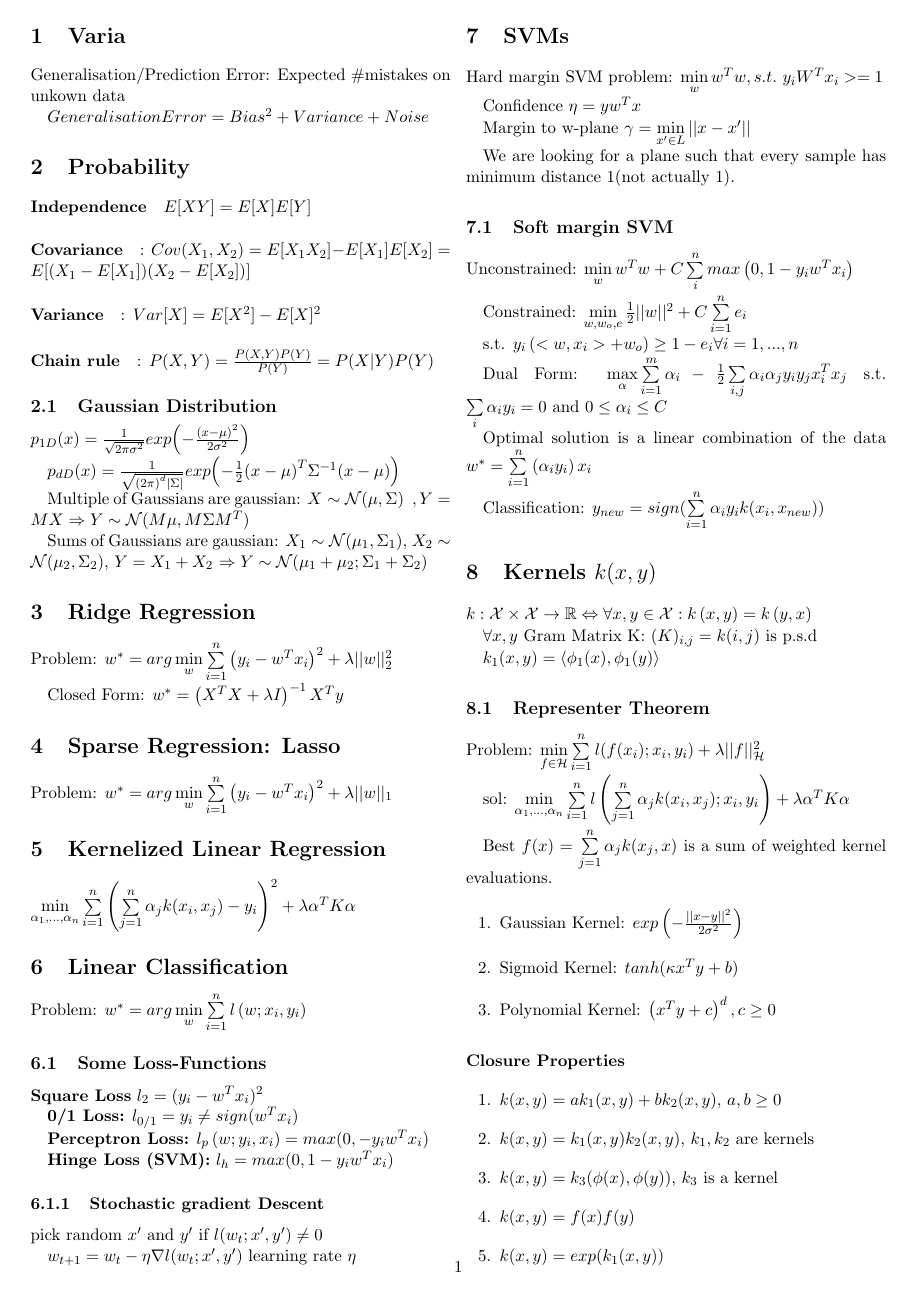
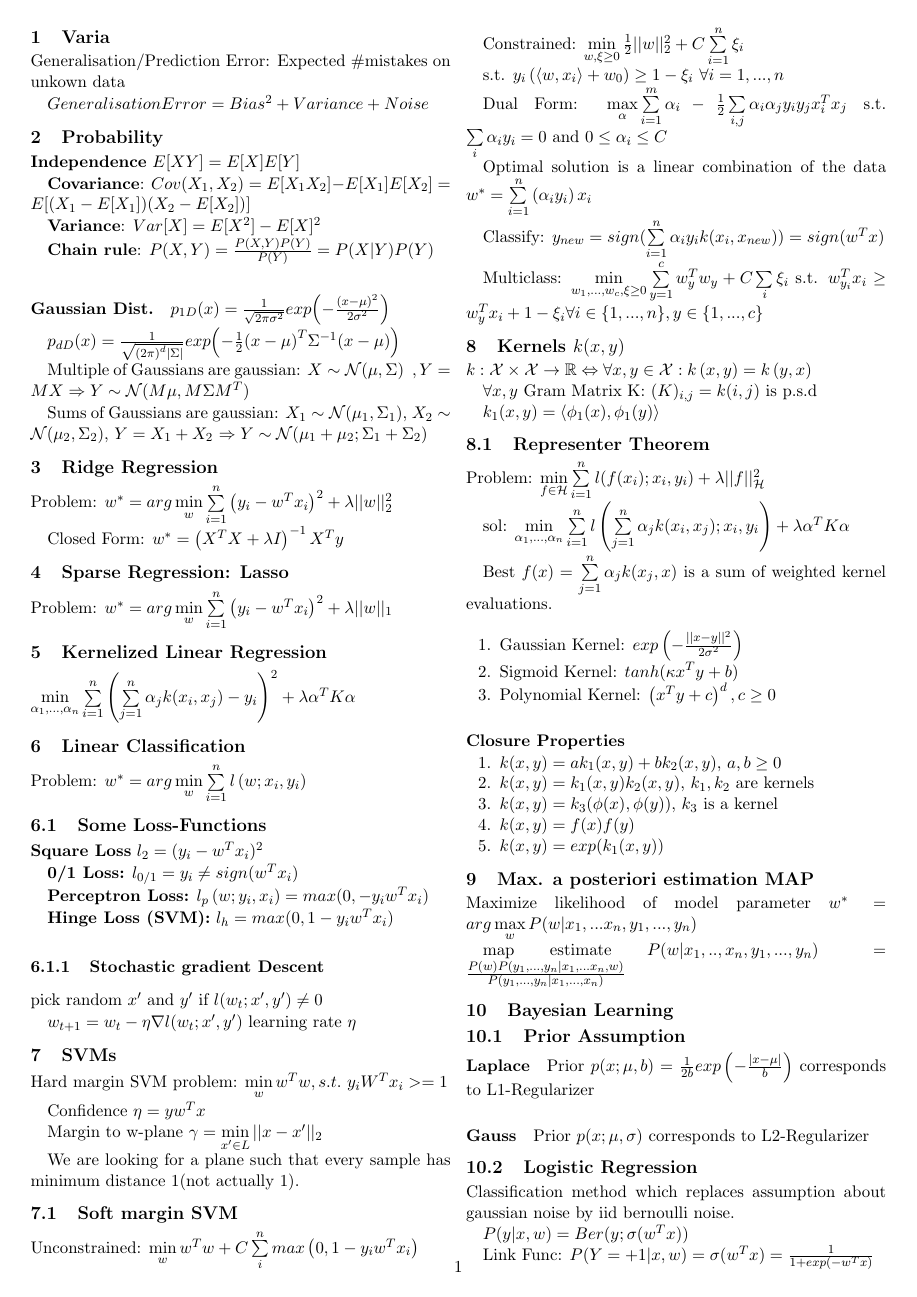
Before and after one commit to ganzm/ml2013, a LaTeX document (99-summary/ml-summary-ganzm.tex): page 1 of 7 before the commit and page 1 of 5 after it. Compiled offline with pdfLaTeX.

Commit message:
make summary more compact

```diff
--- a/99-summary/ml-summary-ganzm.tex
+++ b/99-summary/ml-summary-ganzm.tex
@@ -4,6 +4,7 @@
 
 %\usepackage{times}
 %\usepackage{balance}
+\usepackage{enumitem}
 \usepackage{url}
 \usepackage{xcolor}
 \usepackage{graphicx}	% For figure environment
@@ -32,18 +44,18 @@ $Generalisation Error = Bias^2 + Variance + Noise$
 
 \section{Probability}
 
-\paragraph{Independence} $E[XY] = E[X] E[Y]$
+\textbf{Independence} $E[XY] = E[X] E[Y]$
 
-\paragraph{Covariance}: $Cov(X_1, X_2) = E[X_1 X_2] - E[X_1] E[X_2] = E[(X_1 - E[X_1])(X_2-E[X_2])]$
+\textbf{Covariance}: $Cov(X_1, X_2) = E[X_1 X_2] - E[X_1] E[X_2] = E[(X_1 - E[X_1])(X_2-E[X_2])]$
 
-\paragraph{Variance}: $Var[X] = E[X^2] - E[X]^2$
+\textbf{Variance}: $Var[X] = E[X^2] - E[X]^2$
 
 
-\paragraph{Chain rule}: $P(X,Y) = {{P(X,Y)P(Y)}\over{P(Y)}} = P(X|Y)P(Y)$
+\textbf{Chain rule}: $P(X,Y) = {{P(X,Y)P(Y)}\over{P(Y)}} = P(X|Y)P(Y)$
 
 
 
-\subsection{Gaussian Distribution}
+\paragraph{Gaussian Dist.}
 
 $p_{1D}(x) = {1 \over {\sqrt{2 \pi \sigma^2}}} exp{\left( -{{\left(x - \mu\right)^2} \over{2 \sigma^2}} \right)}$
 
@@ -119,9 +131,9 @@ Unconstrained: $\min \limits_w w^Tw + C \sum \limits_i^n max\left(0, 1-y_iw^Tx_i
 
 
 % TODO corrections slide 5 page 4
-Constrained: $\min \limits_{w,w_o, e} {{1 \over 2} ||w||^2 + C \sum \limits_{i=1}^n {e_i}}$
+Constrained: $\min \limits_{w, \xi \geq	 0} {{1 \over 2} ||w||_2^2 + C \sum \limits_{i=1}^n {\xi_i}}$
 
-s.t. $ y_i \left( <w, x_i> + w_o \right) \geq 1 - e_i \forall i = 1,...,n$
+s.t. $ y_i \left( \langle w, x_i \rangle + w_0 \right) \geq 1 - \xi_i ~ \forall i = 1,...,n$
 
 
 Dual Form: $ \max \limits_{\alpha} \sum \limits_{i=1}^m \alpha_i - {1 \over 2} \sum \limits_{i,j} \alpha_i \alpha_j y_i y_j x_i^T x_j$ s.t. $\sum \limits_i \alpha_i y_i  = 0$ and $0 \leq \alpha_i \leq C$
@@ -129,7 +141,12 @@ Dual Form: $ \max \limits_{\alpha} \sum \limits_{i=1}^m \alpha_i - {1 \over 2} \
 
 Optimal solution is a linear combination of the data $w^* = \sum \limits_{i=1}^n \left( \alpha_i y_i \right) x_i$
 
-Classification: $y_{new} = sign(  \sum \limits_{i=1}^n \alpha_i y_i  k(x_i, x_{new})  )$
+Classify: $y_{new}
+= sign(  \sum \limits_{i=1}^n \alpha_i y_i  k(x_i, x_{new}))
+= sign(w^Tx)$
+
+
+Multiclass: $ \min \limits_{w_1,...,w_c, \xi \geq 0} \sum \limits_{y=1}^{c}w_y^Tw_y + C \sum \limits_{i} \xi_i$ s.t. $w_{y_i}^Tx_i \geq w_y^T x_i + 1 - \xi_i \forall i \in \lbrace1,...,n\rbrace, y \in \lbrace1,...,c\rbrace$
 
 \section{Kernels $k(x,y)$}
 
@@ -172,7 +190,7 @@ Best $f(x) = \sum \limits_{j=1}^n \alpha_j k(x_j, x)$ is a sum of weighted kerne
 %\subsection{1 VS all}
 %TODO
 
-\section{Maximum Apposteriory estimation MAP}
+\section{Max. a posteriori estimation MAP}
 Maximize likelihood of model parameter $w^* = arg \max \limits_w P(w|x_1,...x_n,y_1,...,y_n) $
 
 map estimate $P(w|x_1,..,x_n,y_1,...,y_n) = {{P(w)P(y_1,...,y_n|x_1,...x_n,w)}\over{P(y_1,...,y_n|x_1,...,x_n)}}$
```
Also changed, not shown: 99-summary/ml-summary-ganzm.tex (34 more changed lines).
